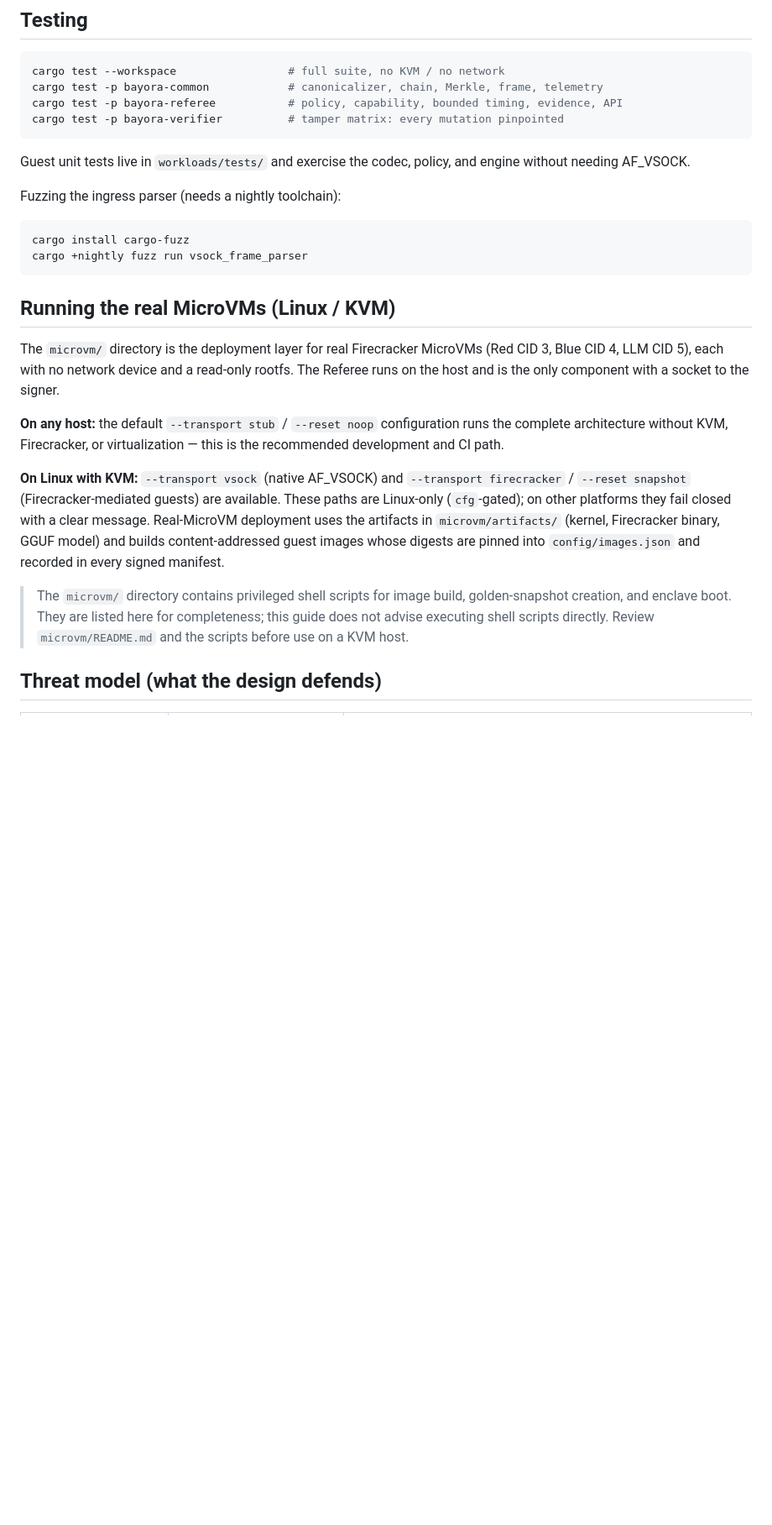
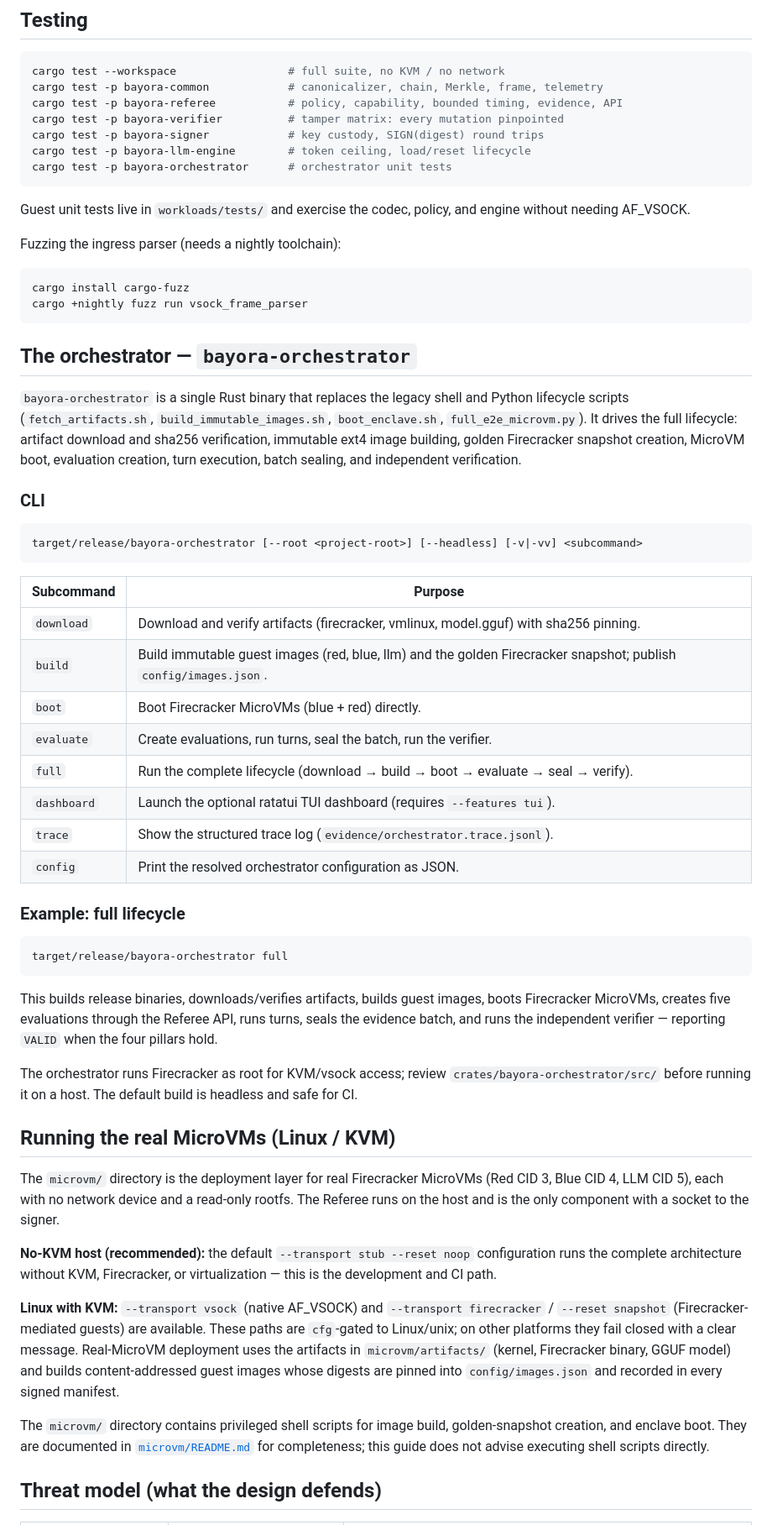
Before and after one commit to adityaprakashgupta/ironwall-vm, a Markdown page: README.md, the part around one of its changes. Shown at 84% size. GitHub-like rendering; blank space fills up the shorter version.

````diff
--- a/README.md
+++ b/README.md
@@ -277,6 +304,9 @@ cargo test --workspace                 # full suite, no KVM / no network
 cargo test -p bayora-common            # canonicalizer, chain, Merkle, frame, telemetry
 cargo test -p bayora-referee           # policy, capability, bounded timing, evidence, API
 cargo test -p bayora-verifier          # tamper matrix: every mutation pinpointed
+cargo test -p bayora-signer            # key custody, SIGN(digest) round trips
+cargo test -p bayora-llm-engine        # token ceiling, load/reset lifecycle
+cargo test -p bayora-orchestrator      # orchestrator unit tests
 ```
 
 Guest unit tests live in `workloads/tests/` and exercise the codec, policy, and engine without needing AF_VSOCK.
@@ -288,15 +318,46 @@ cargo install cargo-fuzz
 cargo +nightly fuzz run vsock_frame_parser
 ```
 
+## The orchestrator — `bayora-orchestrator`
+
+`bayora-orchestrator` is a single Rust binary that replaces the legacy shell and Python lifecycle scripts (`fetch_artifacts.sh`, `build_immutable_images.sh`, `boot_enclave.sh`, `full_e2e_microvm.py`). It drives the full lifecycle: artifact download and sha256 verification, immutable ext4 image building, golden Firecracker snapshot creation, MicroVM boot, evaluation creation, turn execution, batch sealing, and independent verification.
+
+### CLI
+
+```bash
+target/release/bayora-orchestrator [--root <project-root>] [--headless] [-v|-vv] <subcommand>
+```
+
+| Subcommand | Purpose |
+|---|---|
+| `download` | Download and verify artifacts (firecracker, vmlinux, model.gguf) with sha256 pinning. |
+| `build` | Build immutable guest images (red, blue, llm) and the golden Firecracker snapshot; publish `config/images.json`. |
+| `boot` | Boot Firecracker MicroVMs (blue + red) directly. |
+| `evaluate` | Create evaluations, run turns, seal the batch, run the verifier. |
+| `full` | Run the complete lifecycle (download → build → boot → evaluate → seal → verify). |
+| `dashboard` | Launch the optional ratatui TUI dashboard (requires `--features tui`). |
+| `trace` | Show the structured trace log (`evidence/orchestrator.trace.jsonl`). |
+| `config` | Print the resolved orchestrator configuration as JSON. |
+
+### Example: full lifecycle
+
+```bash
+target/release/bayora-orchestrator full
+```
+
+This builds release binaries, downloads/verifies artifacts, builds guest images, boots Firecracker MicroVMs, creates five evaluations through the Referee API, runs turns, seals the evidence batch, and runs the independent verifier — reporting `VALID` when the four pillars hold.
+
+The orchestrator runs Firecracker as root for KVM/vsock access; review `crates/bayora-orchestrator/src/` before running it on a host. The default build is headless and safe for CI.
+
 ## Running the real MicroVMs (Linux / KVM)
 
 The `microvm/` directory is the deployment layer for real Firecracker MicroVMs (Red CID 3, Blue CID 4, LLM CID 5), each with no network device and a read-only rootfs. The Referee runs on the host and is the only component with a socket to the signer.
 
-**On any host:** the default `--transport stub` / `--reset noop` configuration runs the complete architecture without KVM, Firecracker, or virtualization — this is the recommended development and CI path.
+**No-KVM host (recommended):** the default `--transport stub --reset noop` configuration runs the complete architecture without KVM, Firecracker, or virtualization — this is the development and CI path.
 
-**On Linux with KVM:** `--transport vsock` (native AF_VSOCK) and `--transport firecracker` / `--reset snapshot` (Firecracker-mediated guests) are available. These paths are Linux-only (`cfg`-gated); on other platforms they fail closed with a clear message. Real-MicroVM deployment uses the artifacts in `microvm/artifacts/` (kernel, Firecracker binary, GGUF model) and builds content-addressed guest images whose digests are pinned into `config/images.json` and recorded in every signed manifest.
+**Linux with KVM:** `--transport vsock` (native AF_VSOCK) and `--transport firecracker` / `--reset snapshot` (Firecracker-mediated guests) are available. These paths are `cfg`-gated to Linux/unix; on other platforms they fail closed with a clear message. Real-MicroVM deployment uses the artifacts in `microvm/artifacts/` (kernel, Firecracker binary, GGUF model) and builds content-addressed guest images whose digests are pinned into `config/images.json` and recorded in every signed manifest.
 
-> The `microvm/` directory contains privileged shell scripts for image build, golden-snapshot creation, and enclave boot. They are listed here for completeness; this guide does not advise executing shell scripts directly. Review `microvm/README.md` and the scripts before use on a KVM host.
+The `microvm/` directory contains privileged shell scripts for image build, golden-snapshot creation, and enclave boot. They are documented in [`microvm/README.md`](microvm/README.md) for completeness; this guide does not advise executing shell scripts directly.
 
 ## Threat model (what the design defends)
 
````
Also changed, not shown: other parts of README.md (+64 -36 lines), IRONWALL_AUDIT_REPORT.md (renamed from BAYORA_AUDIT_REPORT.md).
